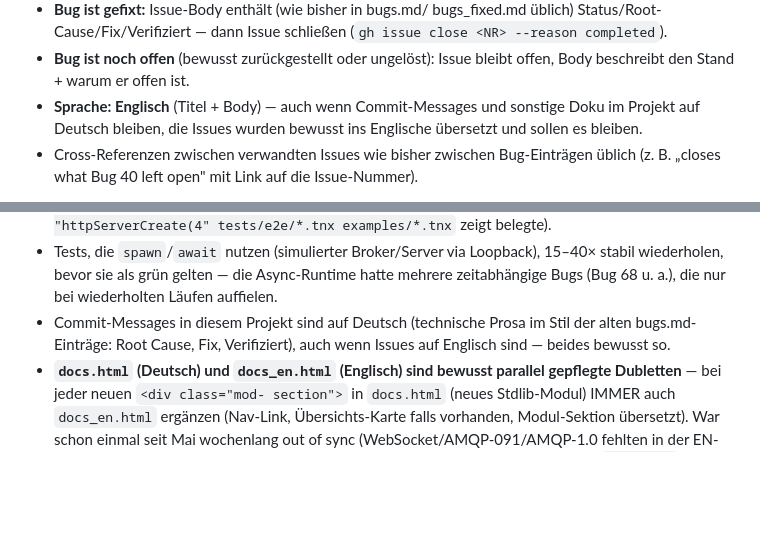
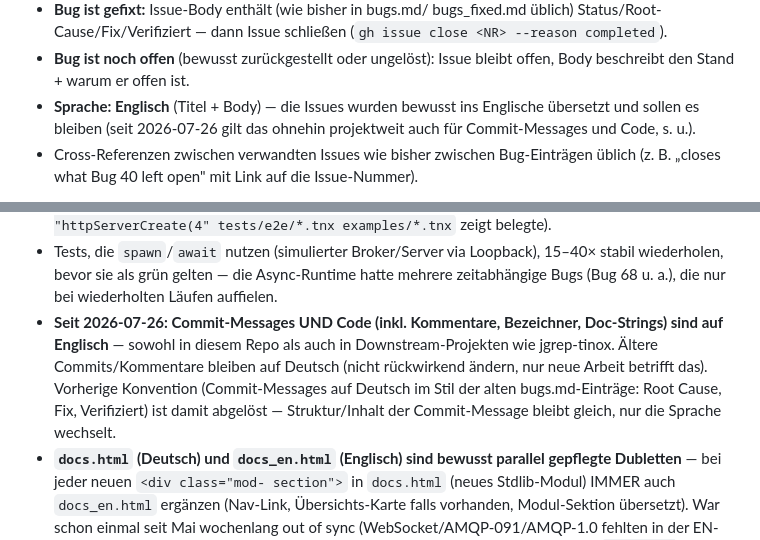
Before and after one commit to riotstarta/tinox, a Markdown page: CLAUDE.md, 2 parts joined by grey strips. GitHub-like rendering; blank space fills up the shorter version.

Commit message:
docs: commits and code in English going forward
Since 2026-07-26, commit messages and code (comments, identifiers,
doc-strings) are in English for all new work, in this repo and
downstream projects (jgrep-tinox). Older commits/comments stay as-is,
not retroactive. Supersedes the previous German-commit-message
convention (structure unchanged, only the language).

Co-Authored-By: Claude Sonnet 5 <noreply@anthropic.com>
Claude-Session: https://claude.ai/code/session_01Xiu9oEzKnFY7GSiFzRcTTs

```diff
--- a/CLAUDE.md
+++ b/CLAUDE.md
@@ -20,9 +20,9 @@ auf `subnix-work/tinox` erfasst — nicht mehr in lokalen Markdown-Dateien
   schließen (`gh issue close <NR> --reason completed`).
 - **Bug ist noch offen** (bewusst zurückgestellt oder ungelöst): Issue
   bleibt offen, Body beschreibt den Stand + warum er offen ist.
-- **Sprache: Englisch** (Titel + Body) — auch wenn Commit-Messages und
-  sonstige Doku im Projekt auf Deutsch bleiben, die Issues wurden bewusst
-  ins Englische übersetzt und sollen es bleiben.
+- **Sprache: Englisch** (Titel + Body) — die Issues wurden bewusst ins
+  Englische übersetzt und sollen es bleiben (seit 2026-07-26 gilt das
+  ohnehin projektweit auch für Commit-Messages und Code, s. u.).
 - Cross-Referenzen zwischen verwandten Issues wie bisher zwischen
   Bug-Einträgen üblich (z. B. „closes what Bug 40 left open" mit Link
   auf die Issue-Nummer).
@@ -91,9 +91,13 @@ nicht per angenommener Nummer.
   Loopback), 15–40× stabil wiederholen, bevor sie als grün gelten — die
   Async-Runtime hatte mehrere zeitabhängige Bugs (Bug 68 u. a.), die nur
   bei wiederholten Läufen auffielen.
-- Commit-Messages in diesem Projekt sind auf Deutsch (technische Prosa
-  im Stil der alten bugs.md-Einträge: Root Cause, Fix, Verifiziert),
-  auch wenn Issues auf Englisch sind — beides bewusst so.
+- **Seit 2026-07-26: Commit-Messages UND Code (inkl. Kommentare, Bezeichner,
+  Doc-Strings) sind auf Englisch** — sowohl in diesem Repo als auch in
+  Downstream-Projekten wie jgrep-tinox. Ältere Commits/Kommentare bleiben
+  auf Deutsch (nicht rückwirkend ändern, nur neue Arbeit betrifft das).
+  Vorherige Konvention (Commit-Messages auf Deutsch im Stil der alten
+  bugs.md-Einträge: Root Cause, Fix, Verifiziert) ist damit abgelöst —
+  Struktur/Inhalt der Commit-Message bleibt gleich, nur die Sprache wechselt.
 - **`docs.html` (Deutsch) und `docs_en.html` (Englisch) sind bewusst
   parallel gepflegte Dubletten** — bei jeder neuen `<div class="mod-
   section">` in `docs.html` (neues Stdlib-Modul) IMMER auch
```
